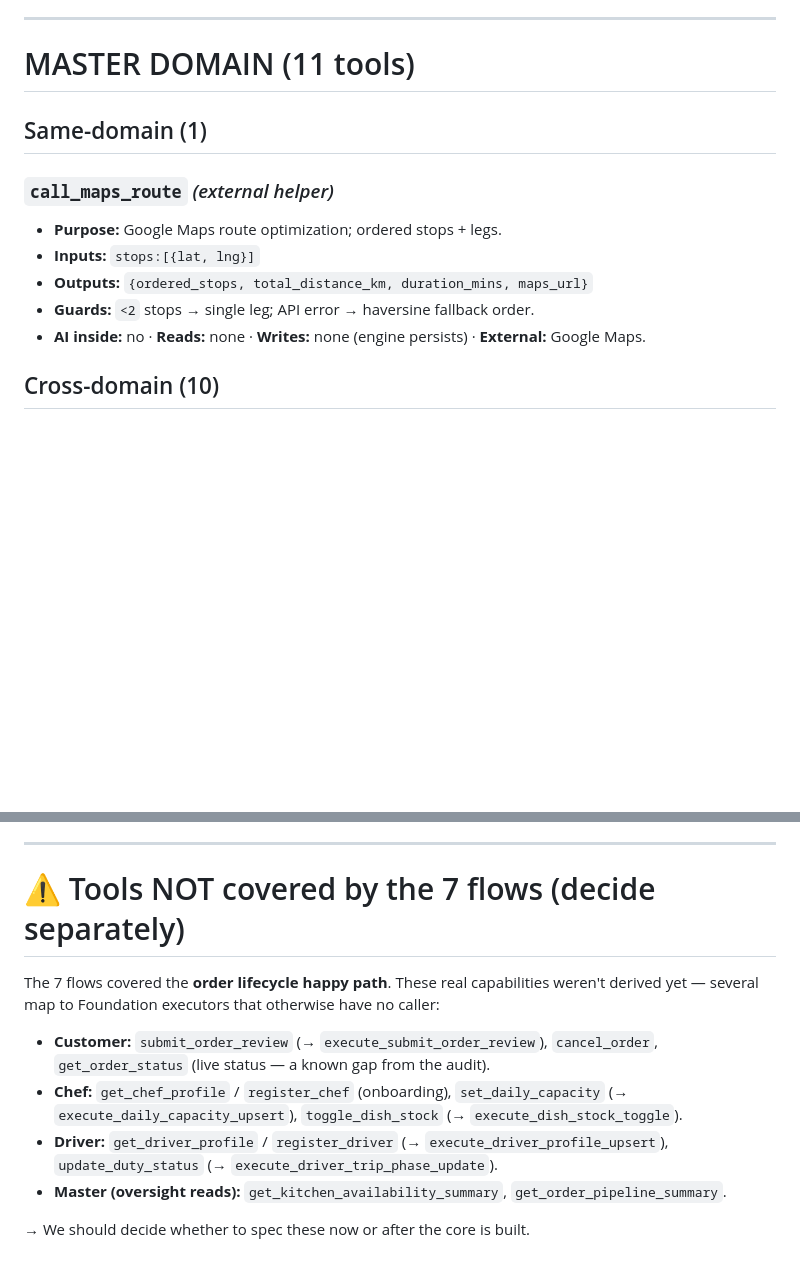
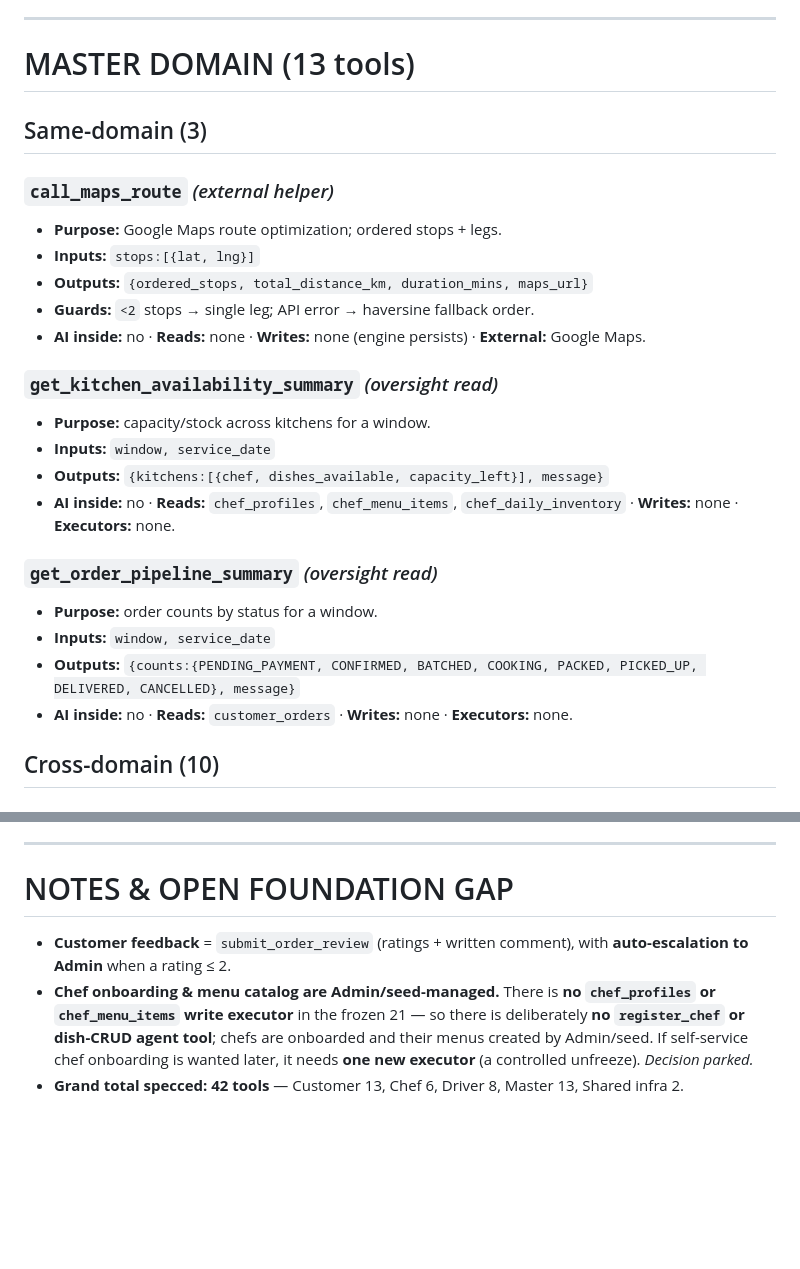
Before and after one commit to gorredinesh21/homatri, a Markdown page: markdowns/tool_specs.md, 2 parts joined by grey strips. GitHub-like rendering; blank space fills up the shorter version.

```diff
--- a/markdowns/tool_specs.md
+++ b/markdowns/tool_specs.md
@@ -164,9 +223,9 @@ Full spec for every tool: inputs, outputs, reads/writes, guards, pauses. Organiz
 
 ---
 
-# MASTER DOMAIN (11 tools)
+# MASTER DOMAIN (13 tools)
 
-## Same-domain (1)
+## Same-domain (3)
 
 ### `call_maps_route`  *(external helper)*
 - **Purpose:** Google Maps route optimization; ordered stops + legs.
@@ -174,6 +233,18 @@ Full spec for every tool: inputs, outputs, reads/writes, guards, pauses. Organiz
 - **Outputs:** `{ordered_stops, total_distance_km, duration_mins, maps_url}`
 - **Guards:** `<2` stops → single leg; API error → haversine fallback order.
 - **AI inside:** no · **Reads:** none · **Writes:** none (engine persists) · **External:** Google Maps.
+
+### `get_kitchen_availability_summary`  *(oversight read)*
+- **Purpose:** capacity/stock across kitchens for a window.
+- **Inputs:** `window, service_date`
+- **Outputs:** `{kitchens:[{chef, dishes_available, capacity_left}], message}`
+- **AI inside:** no · **Reads:** `chef_profiles`, `chef_menu_items`, `chef_daily_inventory` · **Writes:** none · **Executors:** none.
+
+### `get_order_pipeline_summary`  *(oversight read)*
+- **Purpose:** order counts by status for a window.
+- **Inputs:** `window, service_date`
+- **Outputs:** `{counts:{PENDING_PAYMENT, CONFIRMED, BATCHED, COOKING, PACKED, PICKED_UP, DELIVERED, CANCELLED}, message}`
+- **AI inside:** no · **Reads:** `customer_orders` · **Writes:** none · **Executors:** none.
 
 ## Cross-domain (10)
 
@@ -263,11 +334,7 @@ Full spec for every tool: inputs, outputs, reads/writes, guards, pauses. Organiz
 
 ---
 
-# ⚠️ Tools NOT covered by the 7 flows (decide separately)
-The 7 flows covered the **order lifecycle happy path**. These real capabilities weren't derived yet — several map to Foundation executors that otherwise have no caller:
-- **Customer:** `submit_order_review` (→ `execute_submit_order_review`), `cancel_order`, `get_order_status` (live status — a known gap from the audit).
-- **Chef:** `get_chef_profile` / `register_chef` (onboarding), `set_daily_capacity` (→ `execute_daily_capacity_upsert`), `toggle_dish_stock` (→ `execute_dish_stock_toggle`).
-- **Driver:** `get_driver_profile` / `register_driver` (→ `execute_driver_profile_upsert`), `update_duty_status` (→ `execute_driver_trip_phase_update`).
-- **Master (oversight reads):** `get_kitchen_availability_summary`, `get_order_pipeline_summary`.
-
-→ We should decide whether to spec these now or after the core is built.
+# NOTES & OPEN FOUNDATION GAP
+- **Customer feedback** = `submit_order_review` (ratings + written comment), with **auto-escalation to Admin** when a rating ≤ 2.
+- **Chef onboarding & menu catalog are Admin/seed-managed.** There is **no `chef_profiles` or `chef_menu_items` write executor** in the frozen 21 — so there is deliberately **no `register_chef` or dish-CRUD agent tool**; chefs are onboarded and their menus created by Admin/seed. If self-service chef onboarding is wanted later, it needs **one new executor** (a controlled unfreeze). *Decision parked.*
+- **Grand total specced: 42 tools** — Customer 13, Chef 6, Driver 8, Master 13, Shared infra 2.
```
Also changed, not shown: other parts of markdowns/tool_specs.md (+66 -7 lines), markdowns/TODO.md (added, +30 -0 lines), markdowns/tools_inventory.md (+3 -1 lines).
